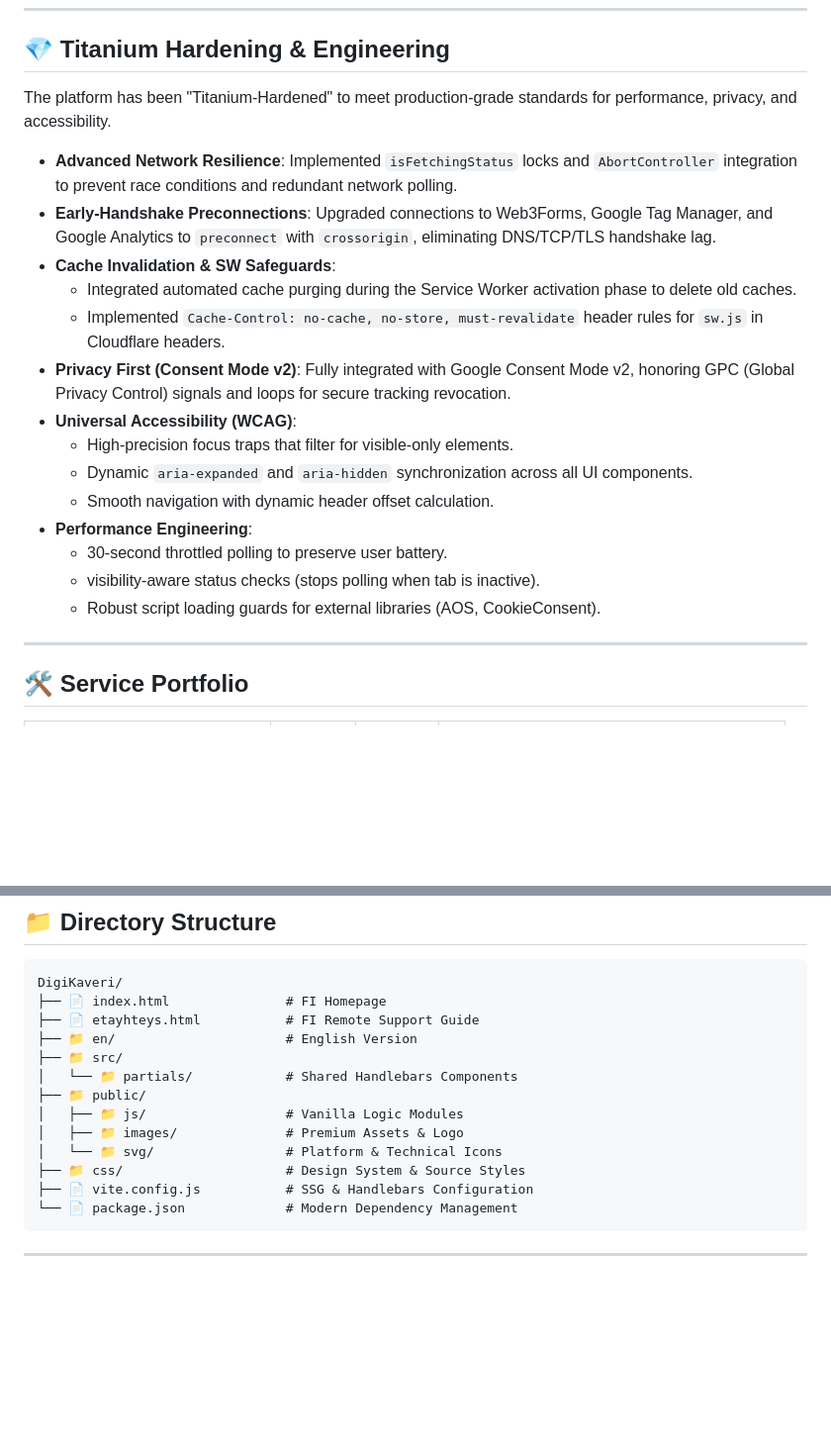
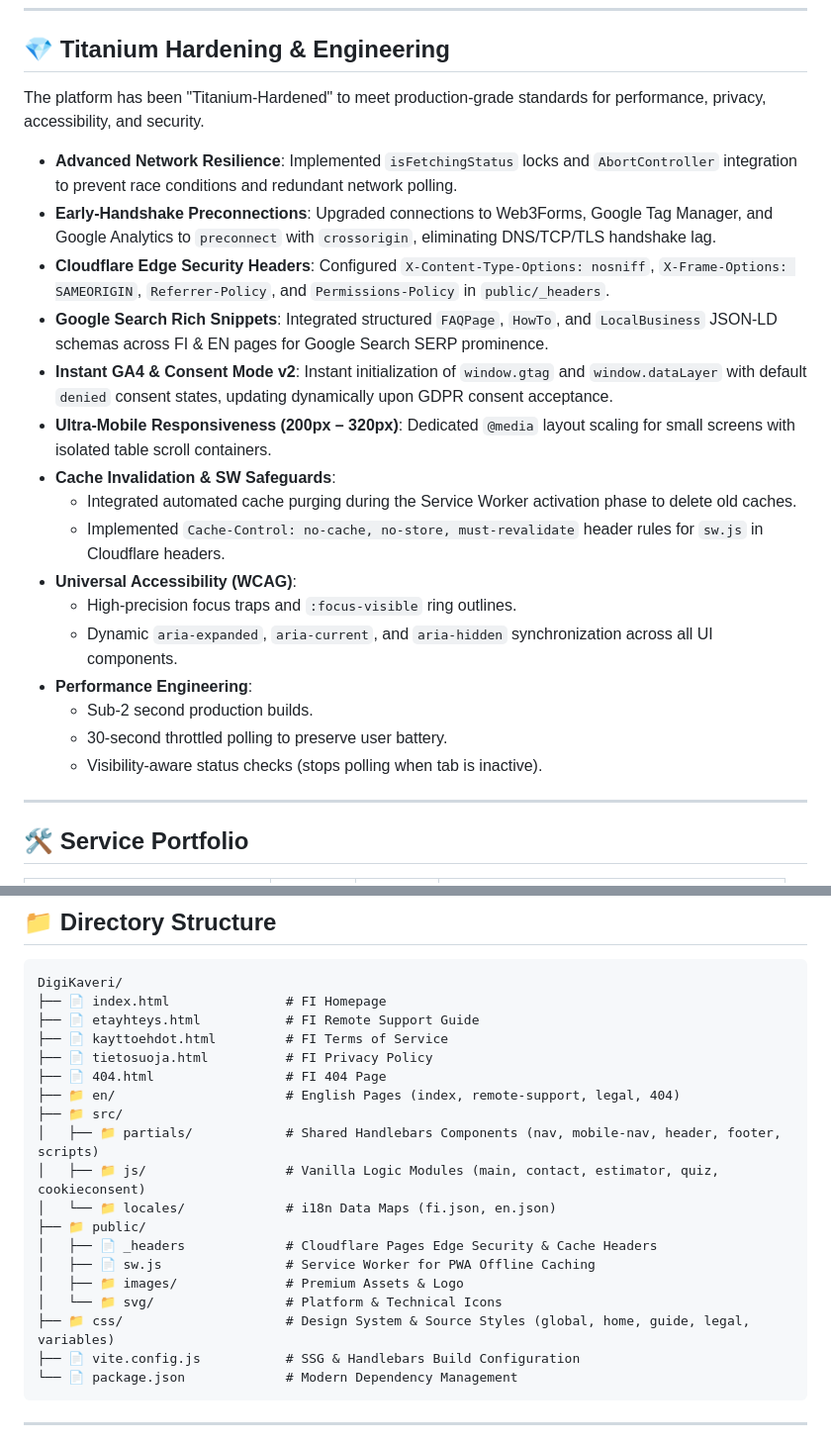
Before and after one commit to FIMARx/DigiKaveri, a Markdown page: README.md, 2 parts joined by grey strips. Shown at 99% size. Rendered like a GitHub page; blank space fills up the shorter version.

Commit message:
docs: update README.md directory tree, security headers, and schema documentation

````diff
--- a/README.md
+++ b/README.md
@@ -67,22 +67,24 @@ A floating action button (speed dial) providing instant, thumb-friendly access t
 
 ## 💎 Titanium Hardening & Engineering
 
-The platform has been "Titanium-Hardened" to meet production-grade standards for performance, privacy, and accessibility.
+The platform has been "Titanium-Hardened" to meet production-grade standards for performance, privacy, accessibility, and security.
 
 - **Advanced Network Resilience**: Implemented `isFetchingStatus` locks and `AbortController` integration to prevent race conditions and redundant network polling.
 - **Early-Handshake Preconnections**: Upgraded connections to Web3Forms, Google Tag Manager, and Google Analytics to `preconnect` with `crossorigin`, eliminating DNS/TCP/TLS handshake lag.
+- **Cloudflare Edge Security Headers**: Configured `X-Content-Type-Options: nosniff`, `X-Frame-Options: SAMEORIGIN`, `Referrer-Policy`, and `Permissions-Policy` in `public/_headers`.
+- **Google Search Rich Snippets**: Integrated structured `FAQPage`, `HowTo`, and `LocalBusiness` JSON-LD schemas across FI & EN pages for Google Search SERP prominence.
+- **Instant GA4 & Consent Mode v2**: Instant initialization of `window.gtag` and `window.dataLayer` with default `denied` consent states, updating dynamically upon GDPR consent acceptance.
+- **Ultra-Mobile Responsiveness (200px – 320px)**: Dedicated `@media` layout scaling for small screens with isolated table scroll containers.
 - **Cache Invalidation & SW Safeguards**:
   - Integrated automated cache purging during the Service Worker activation phase to delete old caches.
   - Implemented `Cache-Control: no-cache, no-store, must-revalidate` header rules for `sw.js` in Cloudflare headers.
-- **Privacy First (Consent Mode v2)**: Fully integrated with Google Consent Mode v2, honoring GPC (Global Privacy Control) signals and loops for secure tracking revocation.
 - **Universal Accessibility (WCAG)**:
-  - High-precision focus traps that filter for visible-only elements.
-  - Dynamic `aria-expanded` and `aria-hidden` synchronization across all UI components.
-  - Smooth navigation with dynamic header offset calculation.
+  - High-precision focus traps and `:focus-visible` ring outlines.
+  - Dynamic `aria-expanded`, `aria-current`, and `aria-hidden` synchronization across all UI components.
 - **Performance Engineering**:
+  - Sub-2 second production builds.
   - 30-second throttled polling to preserve user battery.
-  - visibility-aware status checks (stops polling when tab is inactive).
-  - Robust script loading guards for external libraries (AOS, CookieConsent).
+  - Visibility-aware status checks (stops polling when tab is inactive).
 
 ---
 
@@ -121,15 +123,21 @@ The platform has been "Titanium-Hardened" to meet production-grade standards for
 DigiKaveri/
 ├── 📄 index.html               # FI Homepage
 ├── 📄 etayhteys.html           # FI Remote Support Guide
-├── 📁 en/                      # English Version
+├── 📄 kayttoehdot.html         # FI Terms of Service
+├── 📄 tietosuoja.html          # FI Privacy Policy
+├── 📄 404.html                 # FI 404 Page
+├── 📁 en/                      # English Pages (index, remote-support, legal, 404)
 ├── 📁 src/
-│   └── 📁 partials/            # Shared Handlebars Components
+│   ├── 📁 partials/            # Shared Handlebars Components (nav, mobile-nav, header, footer, scripts)
+│   ├── 📁 js/                  # Vanilla Logic Modules (main, contact, estimator, quiz, cookieconsent)
+│   └── 📁 locales/             # i18n Data Maps (fi.json, en.json)
 ├── 📁 public/
-│   ├── 📁 js/                  # Vanilla Logic Modules
+│   ├── 📄 _headers             # Cloudflare Pages Edge Security & Cache Headers
+│   ├── 📄 sw.js                # Service Worker for PWA Offline Caching
 │   ├── 📁 images/              # Premium Assets & Logo
 │   └── 📁 svg/                 # Platform & Technical Icons
-├── 📁 css/                     # Design System & Source Styles
-├── 📄 vite.config.js           # SSG & Handlebars Configuration
+├── 📁 css/                     # Design System & Source Styles (global, home, guide, legal, variables)
+├── 📄 vite.config.js           # SSG & Handlebars Build Configuration
 └── 📄 package.json             # Modern Dependency Management
 ```
 
````
